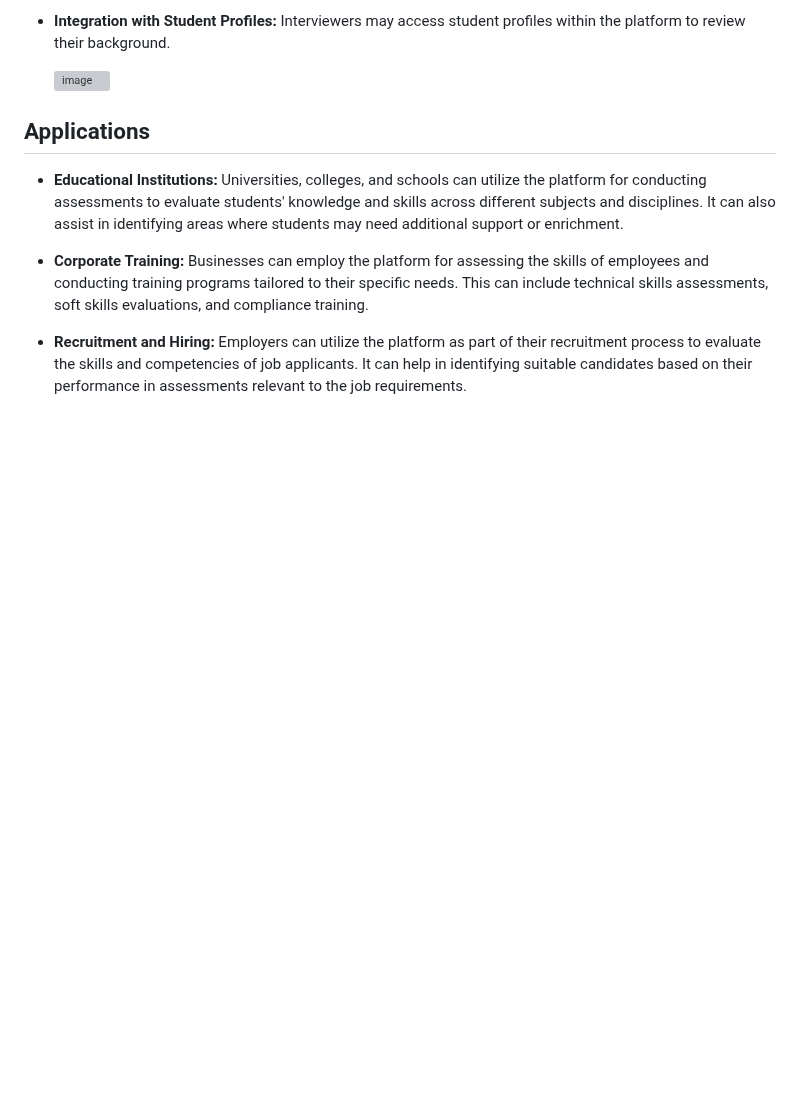
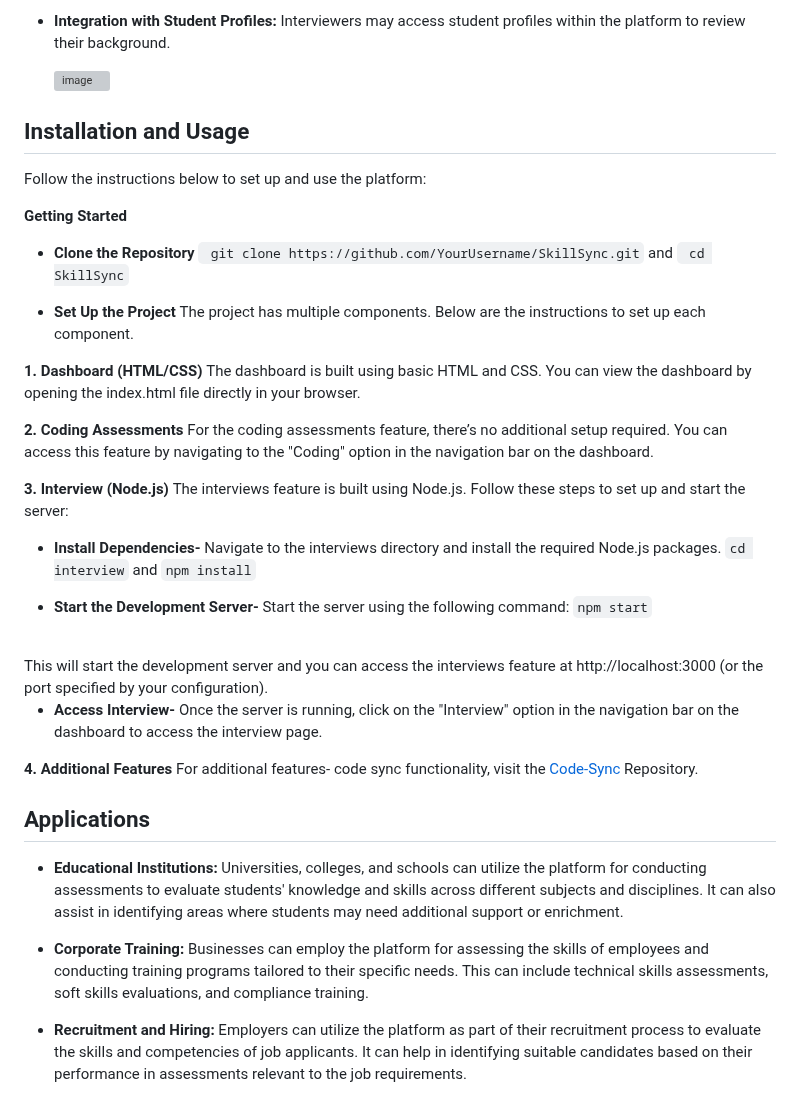
Before and after one commit to Shubhiidixit/SkillSync, a Markdown page: README.md, the part around the change. Drawn GitHub-style; blank space fills up the shorter version; grey boxes are pictures that could not be loaded.

```diff
--- a/README.md
+++ b/README.md
@@ -65,6 +65,41 @@ In response to these challenges, we developed SkillSync—a one-stop solution de
 
   ![image](https://github.com/Shubhiidixit/SkillSync/assets/96081477/9ec5d18e-7ef8-40d4-93c2-6961e1bdb4cb)
 
+## Installation and Usage
+
+Follow the instructions below to set up and use the platform:
+
+<b> Getting Started </b>
+
+- <b> Clone the Repository </b>
+` git clone https://github.com/YourUsername/SkillSync.git` and
+` cd SkillSync`
+
+- <b> Set Up the Project </b>
+The project has multiple components. Below are the instructions to set up each component.
+
+<b> 1. Dashboard (HTML/CSS) </b>
+The dashboard is built using basic HTML and CSS. You can view the dashboard by opening the index.html file directly in your browser.
+
+<b> 2. Coding Assessments </b>
+For the coding assessments feature, there’s no additional setup required. You can access this feature by navigating to the "Coding" option in the navigation bar on the dashboard.
+
+<b> 3. Interview (Node.js) </b>
+The interviews feature is built using Node.js. Follow these steps to set up and start the server:
+
+- <b> Install Dependencies- </b> Navigate to the interviews directory and install the required Node.js packages.
+`cd interview` and
+`npm install`
+
+- <b> Start the Development Server- </b>  Start the server using the following command:
+`npm start`
+<br>
+This will start the development server and you can access the interviews feature at http://localhost:3000 (or the port specified by your configuration).
+
+- <b> Access Interview- </b> Once the server is running, click on the "Interview" option in the navigation bar on the dashboard to access the interview page.
+
+<b> 4. Additional Features </b>
+For additional features- code sync functionality, visit the [Code-Sync](https://github.com/Shubhiidixit/Code-Sync) Repository.
 
 ## Applications
 
```
